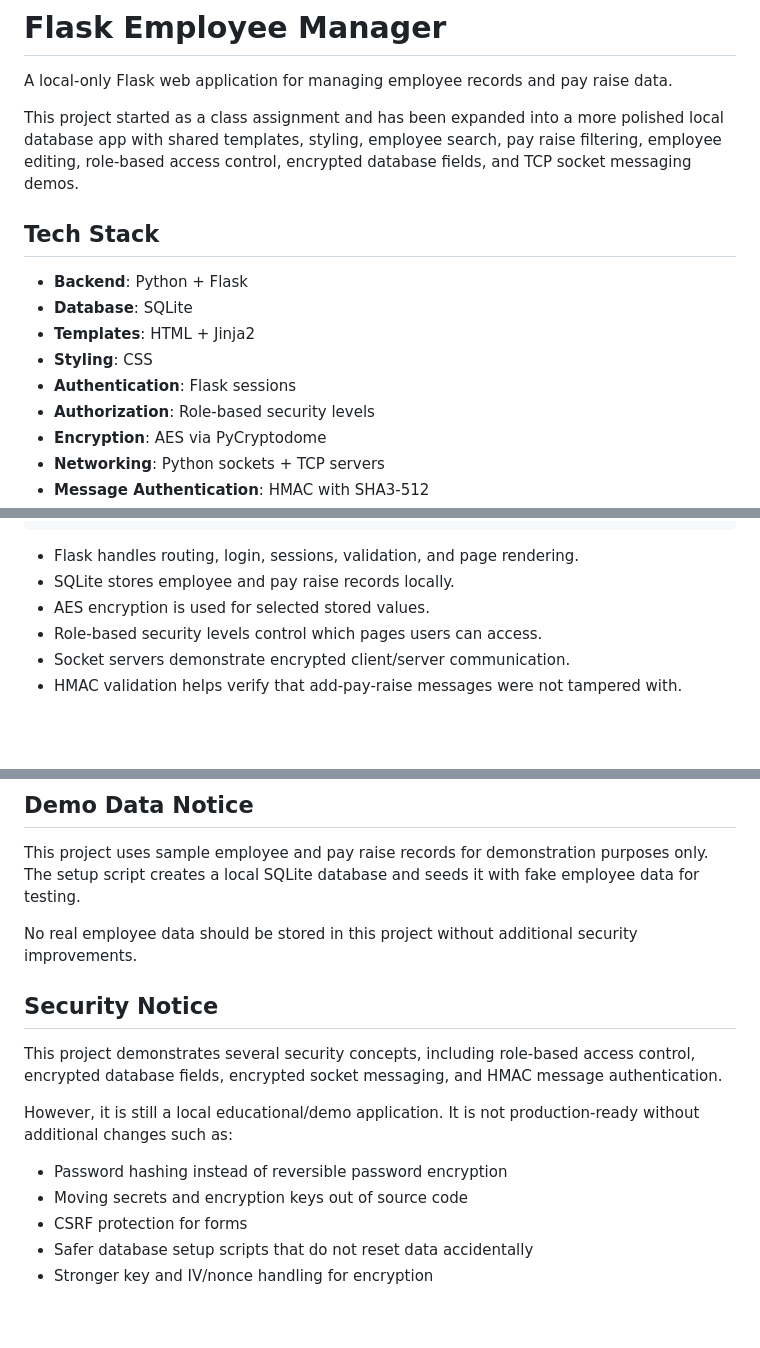
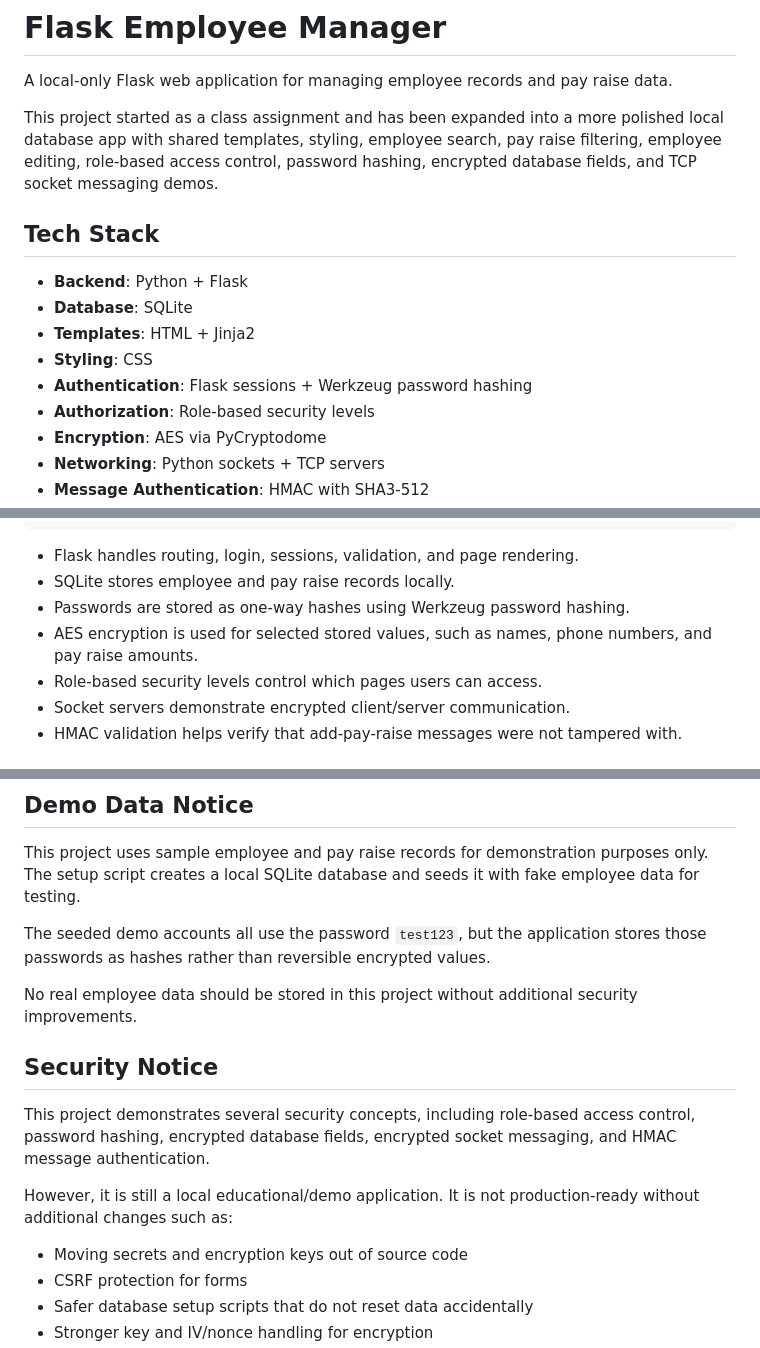
Before and after one commit to jjhigi/secure-employee-database-flask, a Markdown page: README.md, 3 parts joined by grey strips. GitHub-like rendering; blank space fills up the shorter version.

Commit message:
Update README for password hashing

```diff
--- a/README.md
+++ b/README.md
@@ -2,7 +2,7 @@
 
 A local-only Flask web application for managing employee records and pay raise data.
 
-This project started as a class assignment and has been expanded into a more polished local database app with shared templates, styling, employee search, pay raise filtering, employee editing, role-based access control, encrypted database fields, and TCP socket messaging demos.
+This project started as a class assignment and has been expanded into a more polished local database app with shared templates, styling, employee search, pay raise filtering, employee editing, role-based access control, password hashing, encrypted database fields, and TCP socket messaging demos.
 
 ## Tech Stack
 
@@ -10,7 +10,7 @@ This project started as a class assignment and has been expanded into a more pol
 - **Database**: SQLite
 - **Templates**: HTML + Jinja2
 - **Styling**: CSS
-- **Authentication**: Flask sessions
+- **Authentication**: Flask sessions + Werkzeug password hashing
 - **Authorization**: Role-based security levels
 - **Encryption**: AES via PyCryptodome
 - **Networking**: Python sockets + TCP servers
@@ -157,7 +158,8 @@ Browser  -->  Flask App  -->  encrypted + HMAC socket message
 
 - Flask handles routing, login, sessions, validation, and page rendering.
 - SQLite stores employee and pay raise records locally.
-- AES encryption is used for selected stored values.
+- Passwords are stored as one-way hashes using Werkzeug password hashing.
+- AES encryption is used for selected stored values, such as names, phone numbers, and pay raise amounts.
 - Role-based security levels control which pages users can access.
 - Socket servers demonstrate encrypted client/server communication.
 - HMAC validation helps verify that add-pay-raise messages were not tampered with.
@@ -212,15 +214,16 @@ flask-employee-manager/
 
 This project uses sample employee and pay raise records for demonstration purposes only. The setup script creates a local SQLite database and seeds it with fake employee data for testing.
 
+The seeded demo accounts all use the password `test123`, but the application stores those passwords as hashes rather than reversible encrypted values.
+
 No real employee data should be stored in this project without additional security improvements.
 
 ## Security Notice
 
-This project demonstrates several security concepts, including role-based access control, encrypted database fields, encrypted socket messaging, and HMAC message authentication.
+This project demonstrates several security concepts, including role-based access control, password hashing, encrypted database fields, encrypted socket messaging, and HMAC message authentication.
 
 However, it is still a local educational/demo application. It is not production-ready without additional changes such as:
 
-- Password hashing instead of reversible password encryption
 - Moving secrets and encryption keys out of source code
 - CSRF protection for forms
 - Safer database setup scripts that do not reset data accidentally
```
Also changed, not shown: other parts of README.md (+2 -1 lines).
